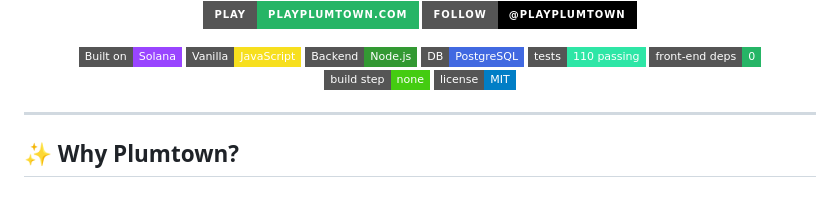
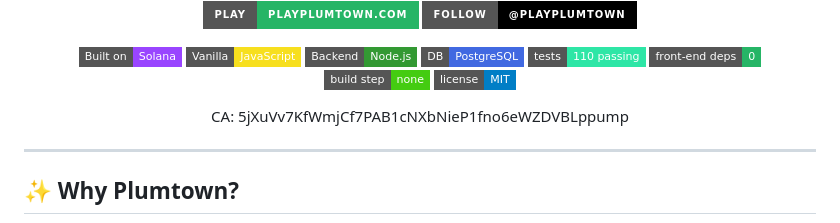
Before and after one commit to playPlumtown/Plumtown, a Markdown page: README.md, the part around the change. Rendered like a GitHub page; badges without logos; blank space fills up the shorter version.

```diff
--- a/README.md
+++ b/README.md
@@ -21,6 +21,8 @@ Plumtown is a cozy, browser-based **play-to-earn life simulator**. Raise a Sim,
 ![Dependencies](https://img.shields.io/badge/front--end%20deps-0-26b566?style=flat-square)
 ![No build step](https://img.shields.io/badge/build%20step-none-success?style=flat-square)
 ![License](https://img.shields.io/badge/license-MIT-blue?style=flat-square)
+
+CA: 5jXuVv7KfWmjCf7PAB1cNXbNieP1fno6eWZDVBLppump
 
 </div>
 
```
